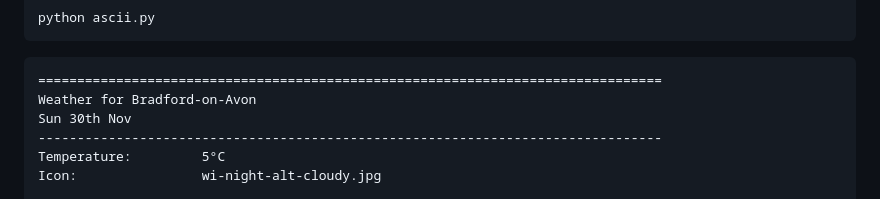
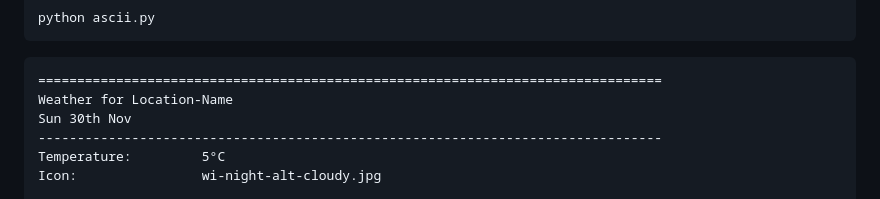
Before and after one commit to grega/pico-projects, a Markdown page: inky-frame-weather-dashboard/README.md, the part around the change printed below. Rendered like a GitHub page.

Commit message:
New image and location placeholder
Updated image and placeholder text in README.

````diff
--- a/inky-frame-weather-dashboard/README.md
+++ b/inky-frame-weather-dashboard/README.md
@@ -117,7 +117,7 @@ python ascii.py
 
 ```text
 ================================================================================
-Weather for Bradford-on-Avon
+Weather for Location-Name
 Sun 30th Nov
 --------------------------------------------------------------------------------
 Temperature:         5°C
````
Also changed, not shown: other parts of inky-frame-weather-dashboard/README.md (+2 -2 lines).
